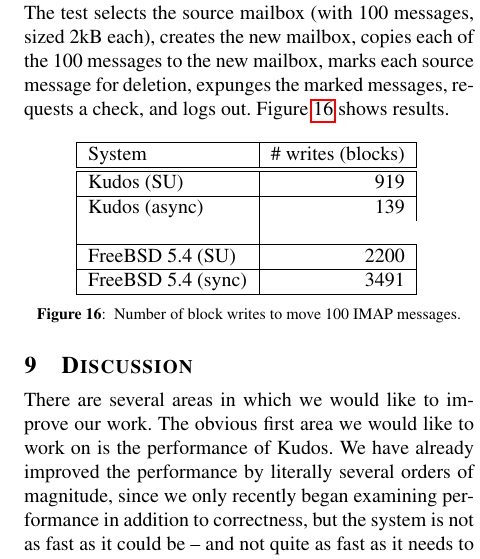
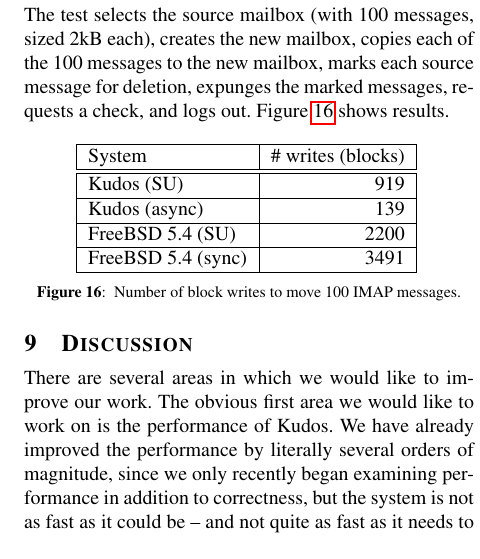
Before and after one commit to ucla-readable/fstitch-doc, a LaTeX paper (osdi/paper.tex, which reads osdi/evaluation.tex): part of one column of page 12 of 14, cut so that both start at the same text. Compiled offline with pdfLaTeX.

Commit message:
r2500: compile fix

```diff
--- a/osdi/evaluation.tex
+++ b/osdi/evaluation.tex
@@ -83,7 +83,7 @@
 \begin{tabular}{|l|r|} \hline
 System & \# writes (blocks) \\ \hline\hline
 \Kudos\ (SU) & 919 \\ \hline
-\Kudos\ (async) & 139 & \\ \hline
+\Kudos\ (async) & 139 \\ \hline
 FreeBSD 5.4 (SU) & 2200 \\ \hline
 FreeBSD 5.4 (sync) & 3491 \\ \hline
 \end{tabular}
```
